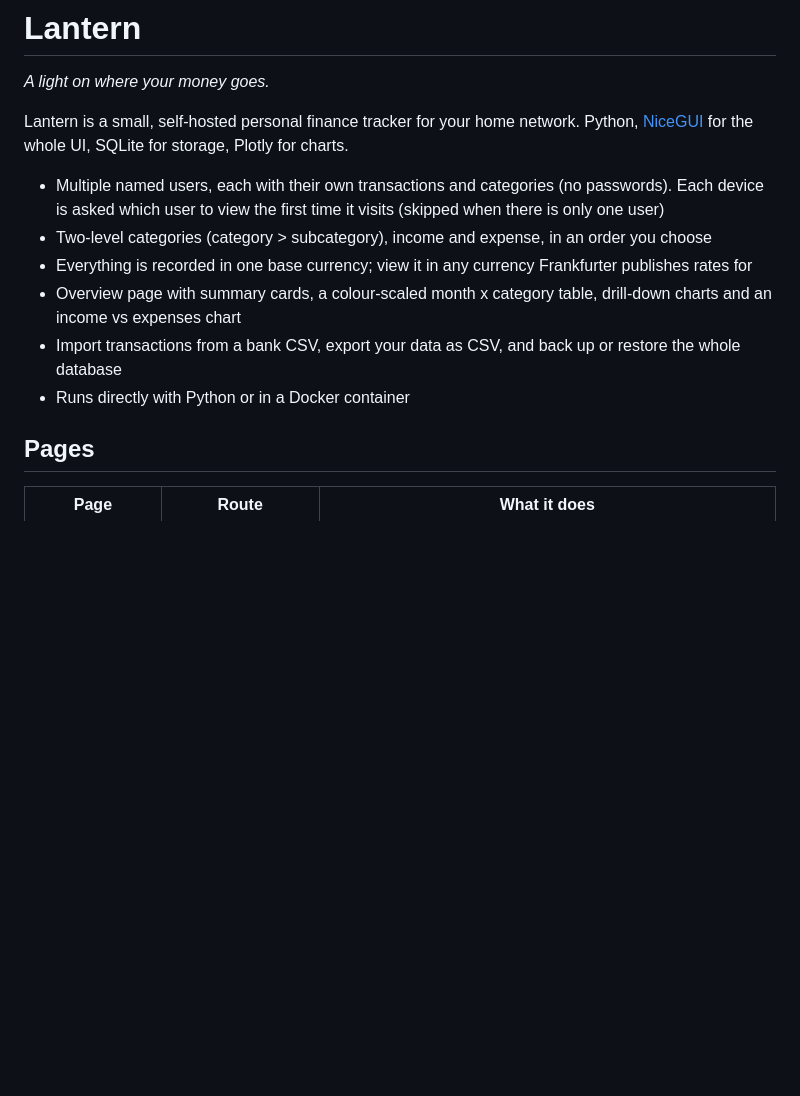
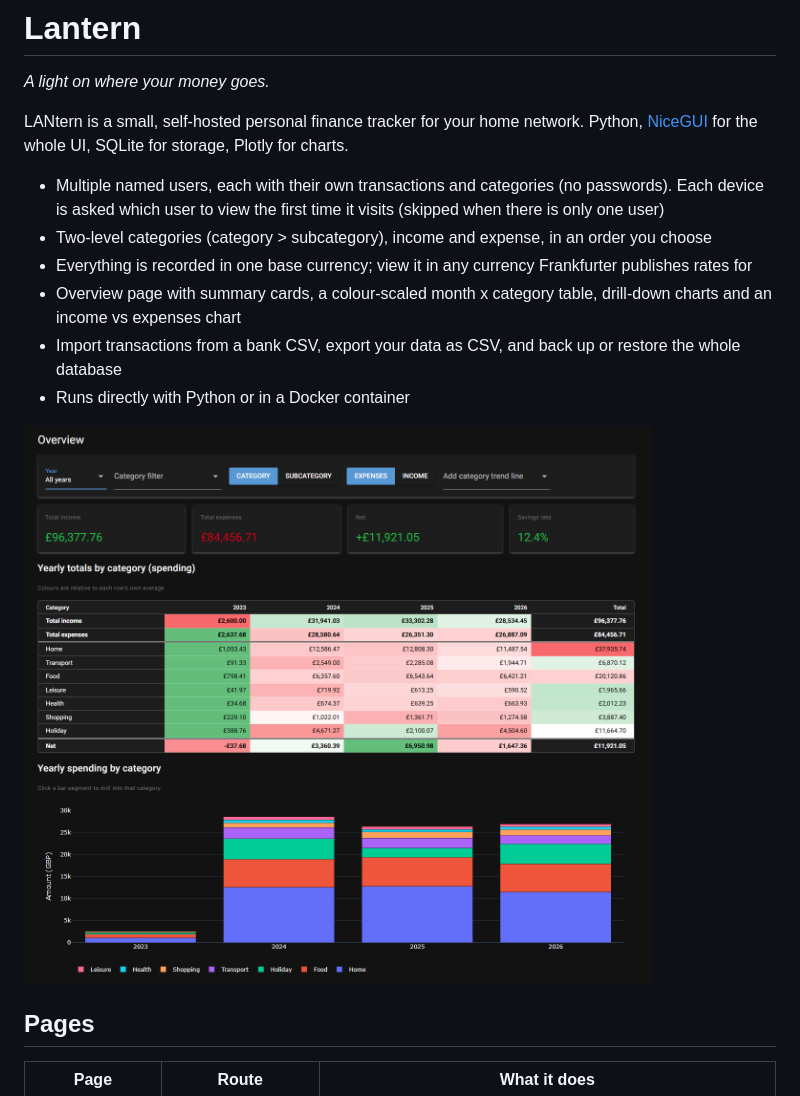
Before and after one commit to callum-rhodes/lantern, a Markdown page: README.md, the part around the change. Rendered like a GitHub page; pictures changed too: docs/overview.png (added); blank space fills up the shorter version.

Commit message:
Add teaser

```diff
--- a/README.md
+++ b/README.md
@@ -2,7 +2,7 @@
 
 *A light on where your money goes.*
 
-Lantern is a small, self-hosted personal finance tracker for your home network. Python, [NiceGUI](https://nicegui.io) for the whole UI, SQLite for storage, Plotly for charts.
+LANtern is a small, self-hosted personal finance tracker for your home network. Python, [NiceGUI](https://nicegui.io) for the whole UI, SQLite for storage, Plotly for charts.
 
 - Multiple named users, each with their own transactions and categories (no passwords). Each device is asked which user to view the first time it visits (skipped when there is only one user)
 - Two-level categories (category > subcategory), income and expense, in an order you choose
@@ -10,6 +10,8 @@ Lantern is a small, self-hosted personal finance tracker for your home network.
 - Overview page with summary cards, a colour-scaled month x category table, drill-down charts and an income vs expenses chart
 - Import transactions from a bank CSV, export your data as CSV, and back up or restore the whole database
 - Runs directly with Python or in a Docker container
+
+<img src="docs/overview.png" width="700" alt="Lantern's Overview page: summary cards, a colour-scaled yearly category table and a stacked spending chart">
 
 ## Pages
 
```
Also changed, not shown: 1 other file.
